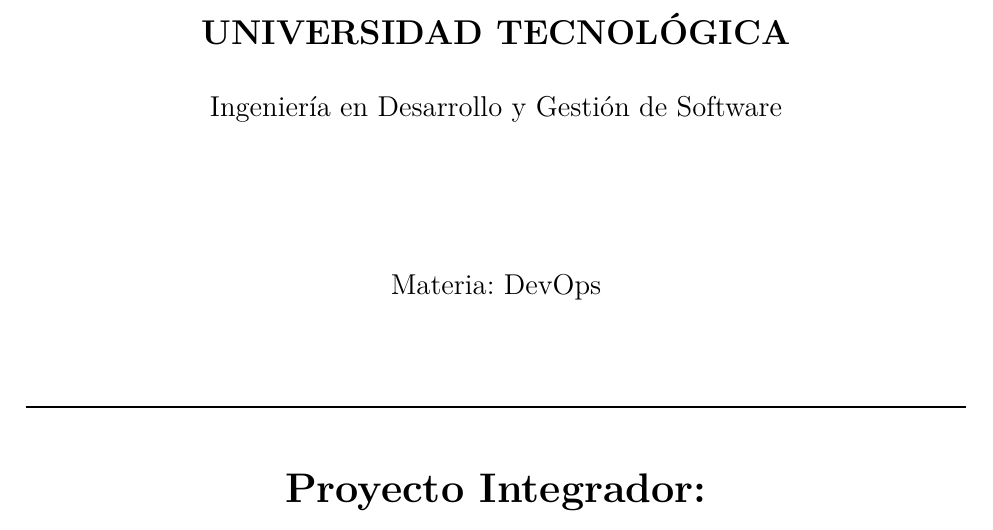
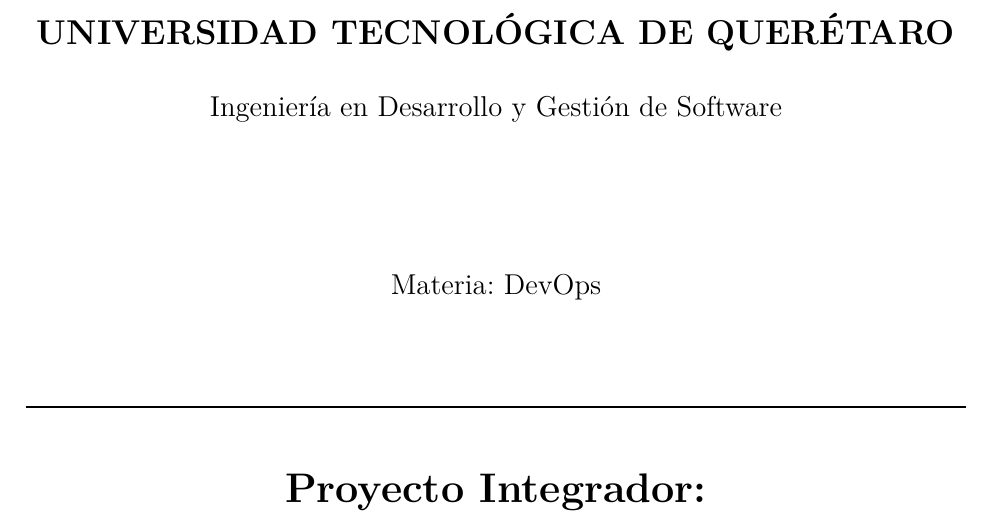
Before and after one commit to 2023371031-del/sa-cicd-api, a LaTeX document (reporte/reporte.tex): part of page 1 of 19, cut so that both start at the same text. Compiled offline with XeLaTeX.

Commit message:
Portada: Universidad Tecnológica de Querétaro

```diff
--- a/reporte/reporte.tex
+++ b/reporte/reporte.tex
@@ -6,7 +6,7 @@
 \documentclass[12pt,letterpaper]{article}
 
 % ---------------- DATOS DE LA PORTADA (editar aquí) ----------------
-\newcommand{\institucion}{UNIVERSIDAD TECNOLÓGICA}             % <-- nombre completo de tu universidad
+\newcommand{\institucion}{UNIVERSIDAD TECNOLÓGICA DE QUERÉTARO}
 \newcommand{\carrera}{Ingeniería en Desarrollo y Gestión de Software}
 \newcommand{\materia}{DevOps}                                  % <-- nombre oficial de la materia
 \newcommand{\profesor}{Emmanuel Martínez Hernández}
```
Also changed, not shown: reporte/reporte.pdf.
